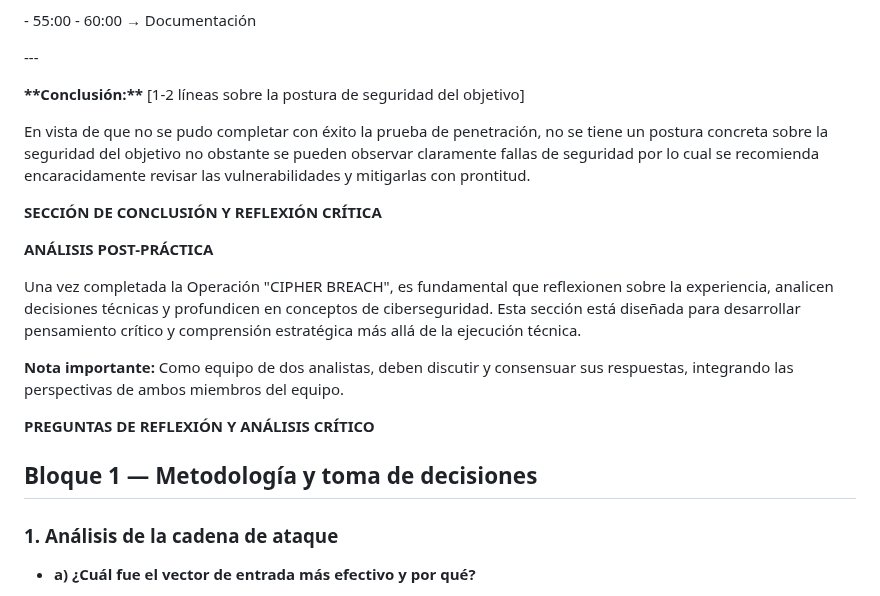
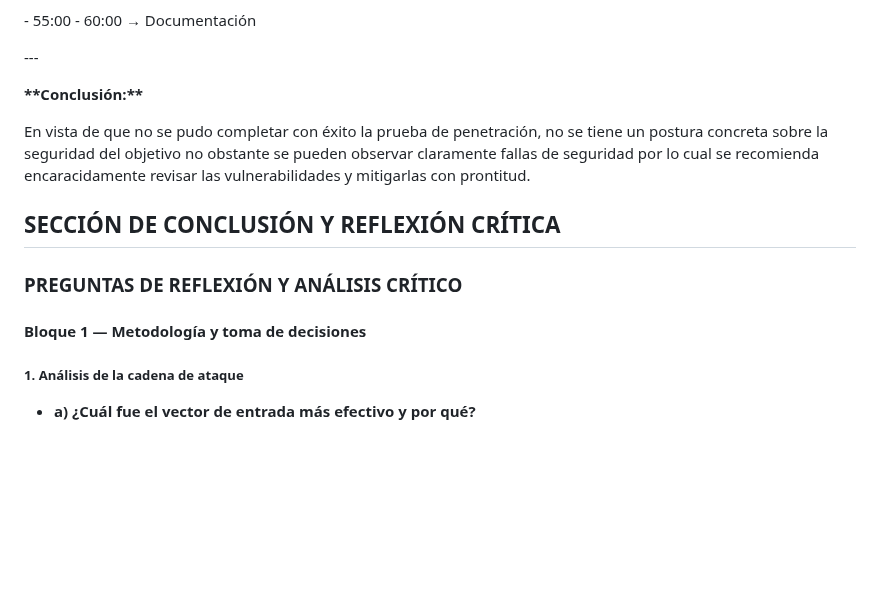
Before and after one commit to Jrgil20/PracticasCiberSeguridad, a Markdown page: Practica9/Practica9.md, the part around one of its changes. Rendered like a GitHub page; blank space fills up the shorter version.

Commit message:
Imágenes linkeadas a imgur y sección final formateada

```diff
--- a/Practica9/Practica9.md
+++ b/Practica9/Practica9.md
@@ -1093,30 +1093,17 @@ entregarlo en MarkDown (.md)
 
 \-\--
 
-**\*\*Conclusión:\*\*** \[1-2 líneas sobre la postura de seguridad del
-objetivo\]
+**\*\*Conclusión:\*\***
 
 En vista de que no se pudo completar con éxito la prueba de penetración, no se tiene un postura concreta sobre la seguridad del objetivo no obstante se pueden observar claramente fallas de seguridad por lo cual se recomienda encaracidamente revisar las vulnerabilidades y mitigarlas con prontitud.
 
-**SECCIÓN DE CONCLUSIÓN Y REFLEXIÓN CRÍTICA**
+## **SECCIÓN DE CONCLUSIÓN Y REFLEXIÓN CRÍTICA**
 
-**ANÁLISIS POST-PRÁCTICA**
+### **PREGUNTAS DE REFLEXIÓN Y ANÁLISIS CRÍTICO**
 
-Una vez completada la Operación \"CIPHER BREACH\", es fundamental que
-reflexionen sobre la experiencia, analicen decisiones técnicas y
-profundicen en conceptos de ciberseguridad. Esta sección está diseñada
-para desarrollar pensamiento crítico y comprensión estratégica más allá
-de la ejecución técnica.
+#### **Bloque 1 — Metodología y toma de decisiones**
 
-**Nota importante:** Como equipo de dos analistas, deben discutir y
-consensuar sus respuestas, integrando las perspectivas de ambos miembros
-del equipo.
-
-**PREGUNTAS DE REFLEXIÓN Y ANÁLISIS CRÍTICO**
-
-## Bloque 1 — Metodología y toma de decisiones
-
-### 1. Análisis de la cadena de ataque
+##### **1. Análisis de la cadena de ataque**
 
 - **a) ¿Cuál fue el vector de entrada más efectivo y por qué?**
   - Vector más efectivo: **Servicios web expuestos (phpMyAdmin, WebDAV, phpinfo)** y **vsftpd 2.3.4**.
```
Also changed, not shown: other parts of Practica9/Practica9.md (+15 -103 lines).
